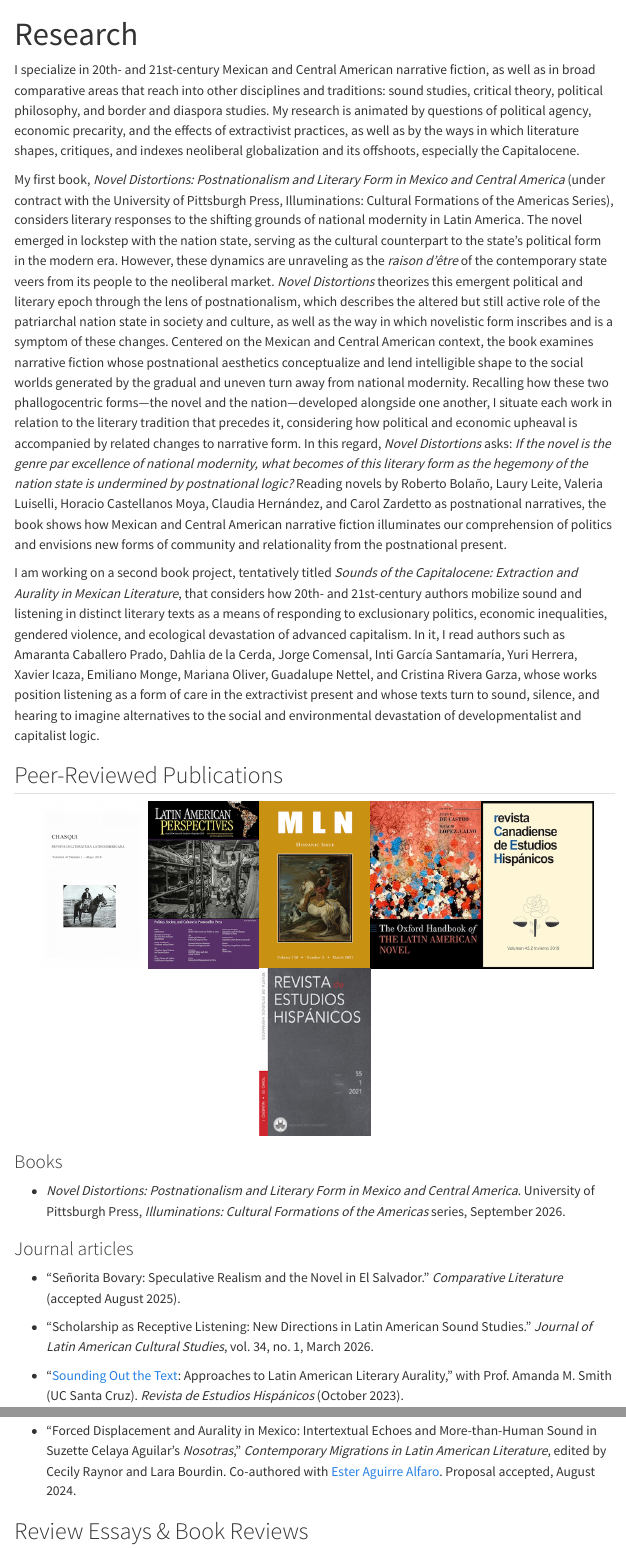
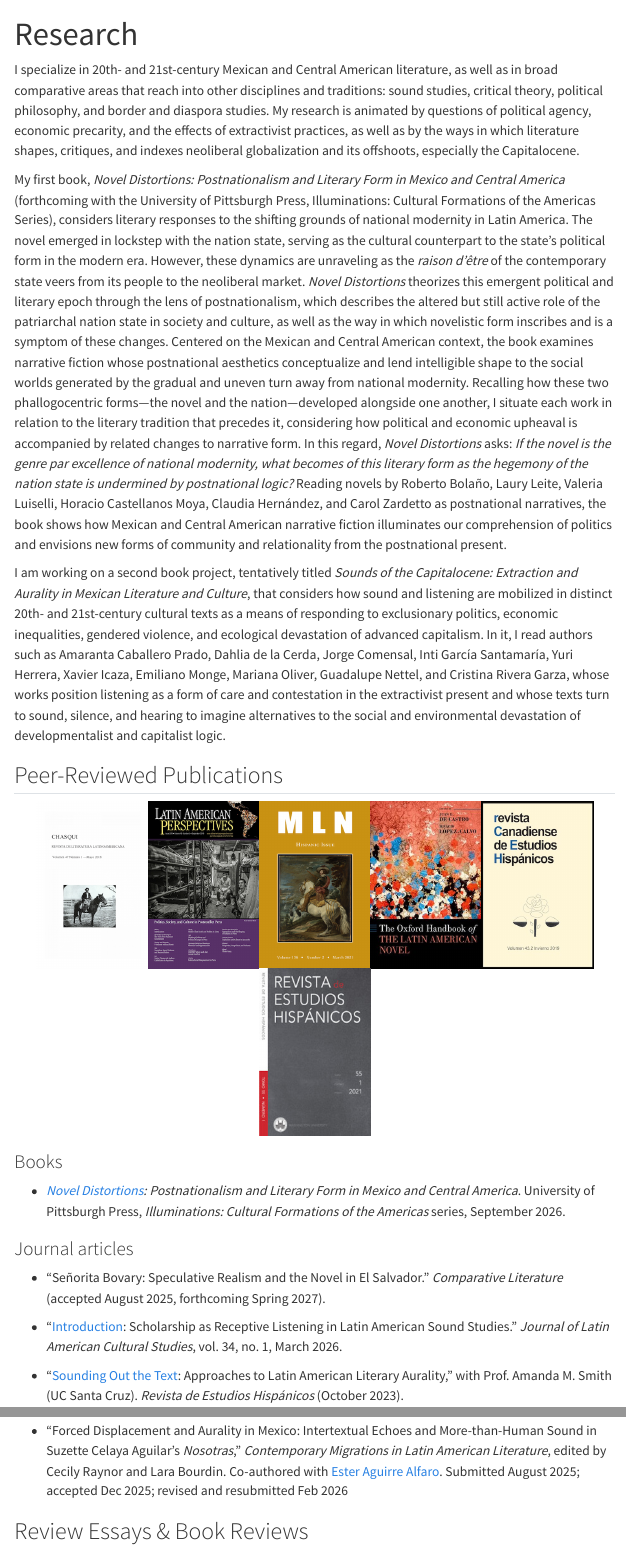
Before and after one commit to tamaraleemitchell/tamaraleemitchell.github.io, a Quarto document (research.qmd): the page in a window 1100 px wide, from its top, and a second part further down, joined at a grey line. Rendered offline with R 4.5, knitr and Pandoc in place of Quarto, with nearby package versions; menus at the side of the page are left out.

Commit message:
upd: links in research

```diff
--- a/research.qmd
+++ b/research.qmd
@@ -3,8 +3,7 @@ title: "Research"
 ---
 
 
-I specialize in 20th- and 21st-century Mexican and Central American narrative
-fiction, as well as in broad comparative areas that reach into other disciplines
+I specialize in 20th- and 21st-century Mexican and Central American literature, as well as in broad comparative areas that reach into other disciplines
 and traditions: sound studies, critical theory, political philosophy, and border
 and diaspora studies. My research is animated by questions of political agency,
 economic precarity, and the effects of extractivist practices, as well as by the
@@ -12,7 +11,7 @@ ways in which literature shapes, critiques, and indexes neoliberal globalization
 and its offshoots, especially the Capitalocene.
 
 My first book, _Novel Distortions: Postnationalism and Literary Form in Mexico
-and Central America_ (under contract with the University of Pittsburgh Press,
+and Central America_ (forthcoming with the University of Pittsburgh Press,
 Illuminations: Cultural Formations of the Americas Series), considers literary responses to the shifting grounds of
 national modernity in Latin America. The novel emerged in lockstep with the
 nation state, serving as the cultural counterpart to the state's political form
@@ -38,13 +37,14 @@ narrative fiction illuminates our comprehension of politics and envisions new
 forms of community and relationality from the postnational present.
 
 I am working on a second book project, tentatively titled _Sounds of the
-Capitalocene: Extraction and Aurality in Mexican Literature_, that considers how
-20th- and 21st-century authors mobilize sound and listening in distinct literary
-texts as a means of responding to exclusionary politics, economic inequalities,
-gendered violence, and ecological devastation of advanced capitalism. In it, I
+Capitalocene: Extraction and Aurality in Mexican Literature and Culture_, that
+considers how sound and listening are mobilized in distinct 20th- and
+21st-century cultural texts as a means of responding to exclusionary politics,
+economic inequalities, gendered violence, and ecological devastation of advanced
+capitalism. In it, I
 read authors such as Amaranta Caballero Prado, Dahlia de la Cerda, Jorge Comensal, Inti García Santamaría, Yuri Herrera,
 Xavier Icaza, Emiliano Monge, Mariana Oliver, Guadalupe Nettel, and Cristina Rivera
-Garza, whose works position listening as a form of care in the extractivist
+Garza, whose works position listening as a form of care and contestation in the extractivist
 present and whose texts turn to sound, silence, and hearing to imagine
 alternatives to the social and environmental devastation of developmentalist and
 capitalist logic.
@@ -60,15 +60,19 @@ capitalist logic.
 :::
 
 ### Books
-* _Novel Distortions: Postnationalism and Literary Form in Mexico and Central
+* _[Novel Distortions](https://upittpress.org/books/9780822949084/): Postnationalism and Literary Form in Mexico and Central
 America_. University of Pittsburgh Press, _Illuminations: Cultural Formations of the
 Americas_ series, September 2026.
 
 ### Journal articles
 
-* “Señorita Bovary: Speculative Realism and the Novel in El Salvador.” _Comparative Literature_ (accepted August 2025).
+* “Señorita Bovary: Speculative Realism and the Novel in El Salvador.”
+_Comparative Literature_ (accepted August 2025, forthcoming Spring 2027).
 
-* "Scholarship as Receptive Listening: New Directions in Latin American Sound Studies." _Journal of Latin American Cultural Studies_, vol. 34, no. 1, March 2026.
+*
+"[Introduction](https://www.tandfonline.com/doi/full/10.1080/13569325.2026.2639537):
+Scholarship as Receptive Listening in Latin American Sound Studies." _Journal of
+Latin American Cultural Studies_, vol. 34, no. 1, March 2026.
 
 * “[Sounding Out the Text](/assets/research/PDFs/Mitchell-Smith_Sounding-Out-the-Text_2023.pdf):
 Approaches to Latin American Literary Aurality,” with Prof. Amanda M. Smith (UC
@@ -101,5 +105,5 @@ Cantú and Kathleen Alcalá, University of Texas Press (forthcoming August 2026)
 
-* “Forced Displacement and Aurality in Mexico: Intertextual Echoes and More-than-Human Sound in Suzette Celaya Aguilar’s _Nosotras_,” _Contemporary Migrations in Latin American Literature_, edited by Cecily Raynor and Lara Bourdin. Co-authored with [Ester Aguirre Alfaro](https://fhis.ubc.ca/profile/tesi-aguirre/). Proposal accepted, August 2024.
+* “Forced Displacement and Aurality in Mexico: Intertextual Echoes and More-than-Human Sound in Suzette Celaya Aguilar’s _Nosotras_,” _Contemporary Migrations in Latin American Literature_, edited by Cecily Raynor and Lara Bourdin. Co-authored with [Ester Aguirre Alfaro](https://fhis.ubc.ca/profile/tesi-aguirre/). Submitted August 2025; accepted Dec 2025; revised and resubmitted Feb 2026
 
 
 ## Review Essays & Book Reviews
```
Also changed, not shown: research.qmd (8 more changed lines).
